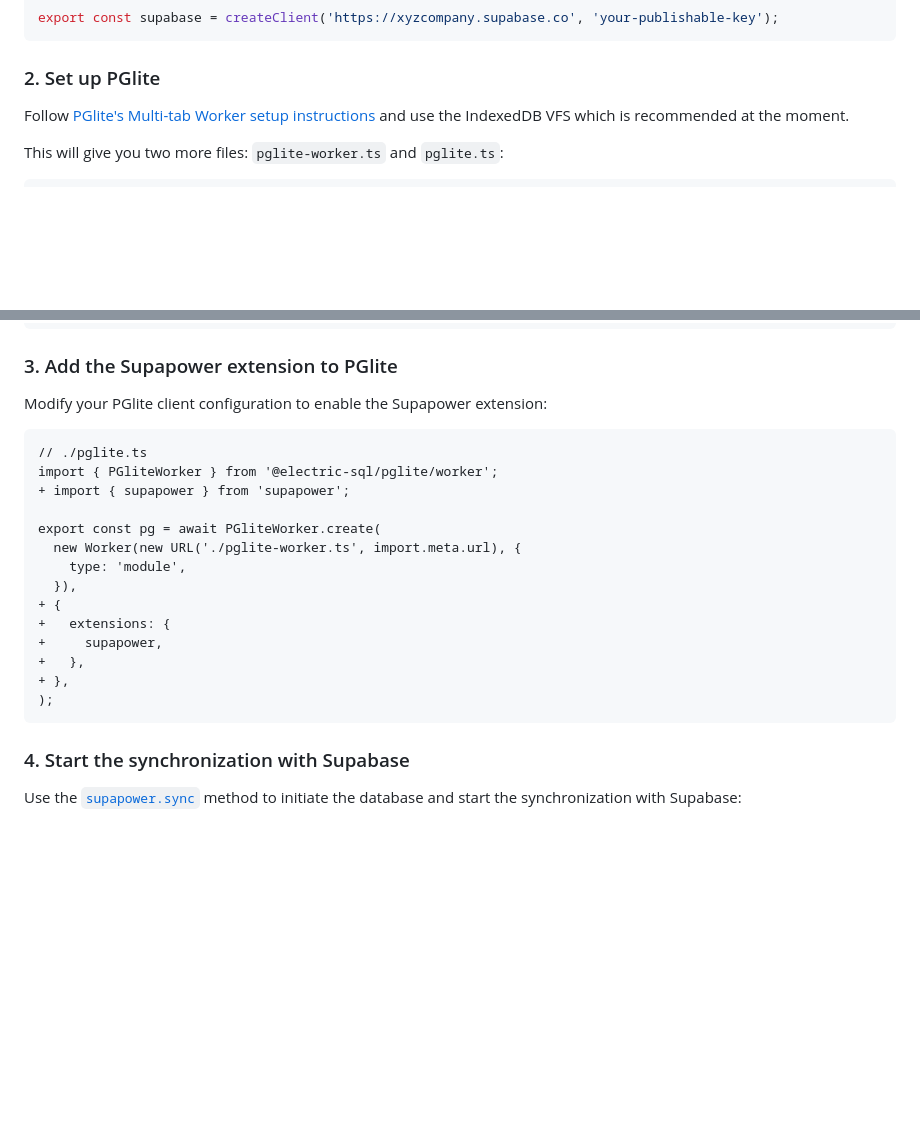
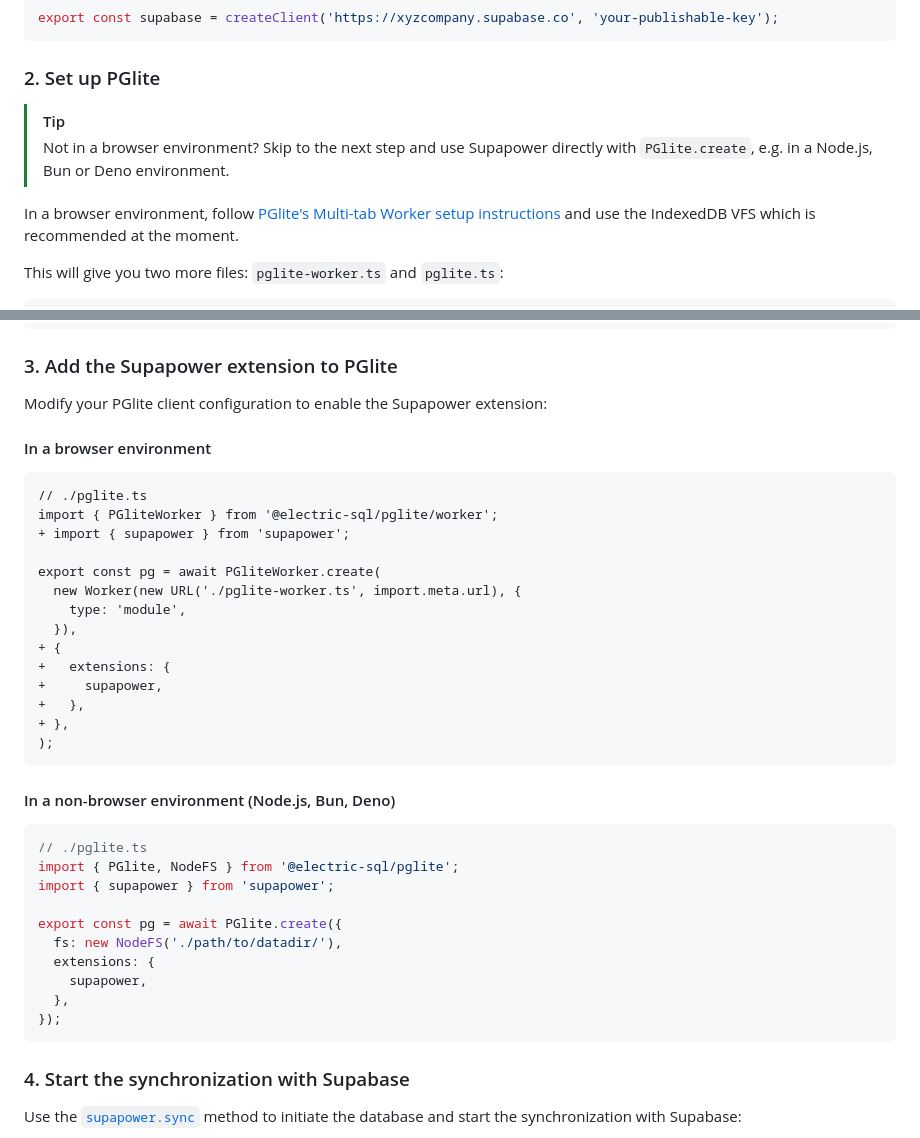
Before and after one commit to aboviq/supapower, a Markdown page: packages/supapower/README.md, 2 parts joined by grey strips. Rendered like a GitHub page; blank space fills up the shorter version.

Commit message:
docs(supapower): clarify PGlite setup instructions for browser and non-browser environments

````diff
--- a/packages/supapower/README.md
+++ b/packages/supapower/README.md
@@ -52,7 +52,10 @@ export const supabase = createClient('https://xyzcompany.supabase.co', 'your-pub
 
 ### 2. Set up PGlite
 
-Follow [PGlite's Multi-tab Worker setup instructions](https://pglite.dev/docs/multi-tab-worker) and use the IndexedDB VFS which is recommended at the moment.
+> [!TIP]
+> Not in a browser environment? Skip to the next step and use Supapower directly with `PGlite.create`, e.g. in a Node.js, Bun or Deno environment.
+
+In a browser environment, follow [PGlite's Multi-tab Worker setup instructions](https://pglite.dev/docs/multi-tab-worker) and use the IndexedDB VFS which is recommended at the moment.
 
 This will give you two more files: `pglite-worker.ts` and `pglite.ts`:
 
@@ -93,6 +96,8 @@ export const pg = await PGliteWorker.create(
 
 Modify your PGlite client configuration to enable the Supapower extension:
 
+#### In a browser environment
+
 ```diff
 // ./pglite.ts
 import { PGliteWorker } from '@electric-sql/pglite/worker';
@@ -108,6 +113,21 @@ export const pg = await PGliteWorker.create(
 +   },
 + },
 );
+```
+
+#### In a non-browser environment (Node.js, Bun, Deno)
+
+```ts
+// ./pglite.ts
+import { PGlite, NodeFS } from '@electric-sql/pglite';
+import { supapower } from 'supapower';
+
+export const pg = await PGlite.create({
+  fs: new NodeFS('./path/to/datadir/'),
+  extensions: {
+    supapower,
+  },
+});
 ```
 
 ### 4. Start the synchronization with Supabase
````
